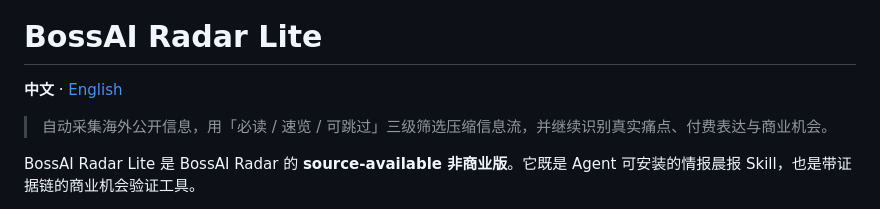
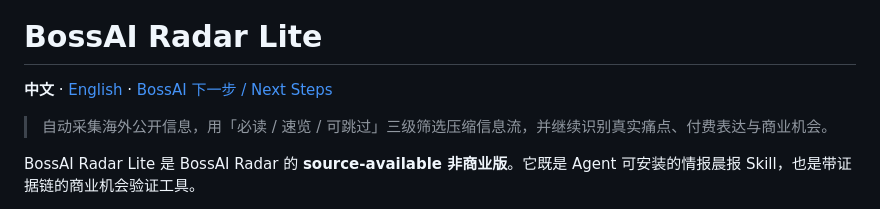
Before and after one commit to liufeng1976/bossai-radar-lite, a Markdown page: README.md, the part around the change. Rendered like a GitHub page.

Commit message:
docs: connect Radar decisions to BossAI next steps (#1)
* docs: add BossAI next-step handoff map

* docs: expose BossAI next-step handoff

```diff
--- a/README.md
+++ b/README.md
@@ -4,7 +4,7 @@
 
 # BossAI Radar Lite
 
-**中文** · [English](README_EN.md)
+**中文** · [English](README_EN.md) · [BossAI 下一步 / Next Steps](BOSSAI_NEXT_STEPS.md)
 
 > 自动采集海外公开信息，用「必读 / 速览 / 可跳过」三级筛选压缩信息流，并继续识别真实痛点、付费表达与商业机会。
 
```
Also changed, not shown: BOSSAI_NEXT_STEPS.md (added, +35 -0 lines).
